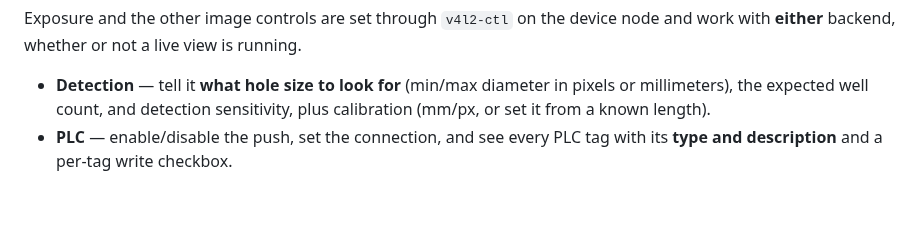
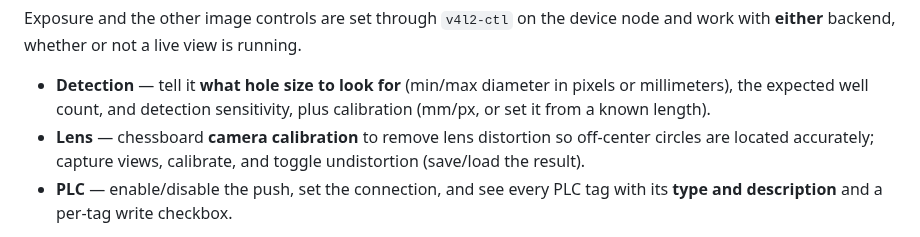
Before and after one commit to heathmanc/terminaltorque, a Markdown page: README.md, the part around one of its changes. Rendered like a GitHub page; blank space fills up the shorter version.

```diff
--- a/README.md
+++ b/README.md
@@ -74,6 +74,9 @@ node and work with **either** backend, whether or not a live view is running.
 - **Detection** — tell it **what hole size to look for** (min/max diameter in
   pixels or millimeters), the expected well count, and detection sensitivity,
   plus calibration (mm/px, or set it from a known length).
+- **Lens** — chessboard **camera calibration** to remove lens distortion so
+  off-center circles are located accurately; capture views, calibrate, and
+  toggle undistortion (save/load the result).
 - **PLC** — enable/disable the push, set the connection, and see every PLC tag
   with its **type and description** and a per-tag write checkbox.
 
```
Also changed, not shown: other parts of README.md (+27 -6 lines), docs/hmi_lens.png (added), docs/hmi_live.png, 7 other files.
